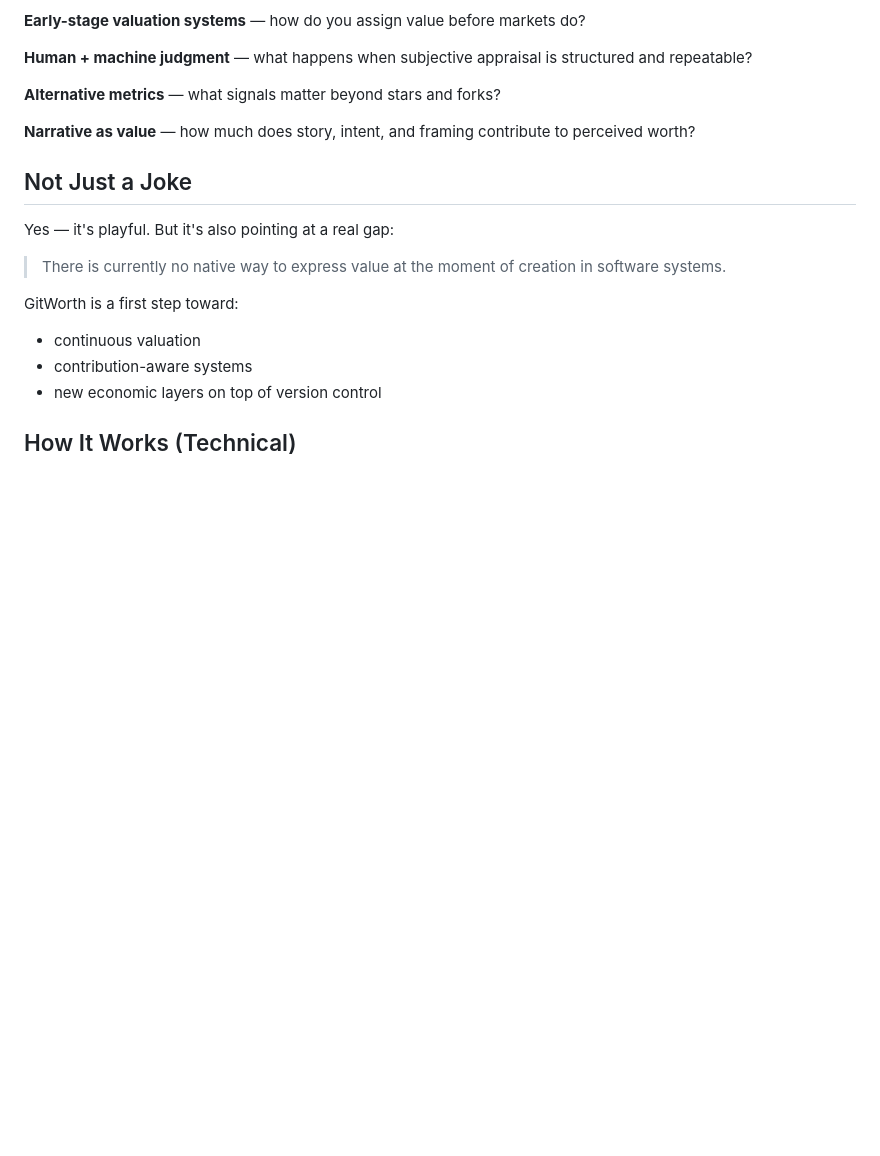
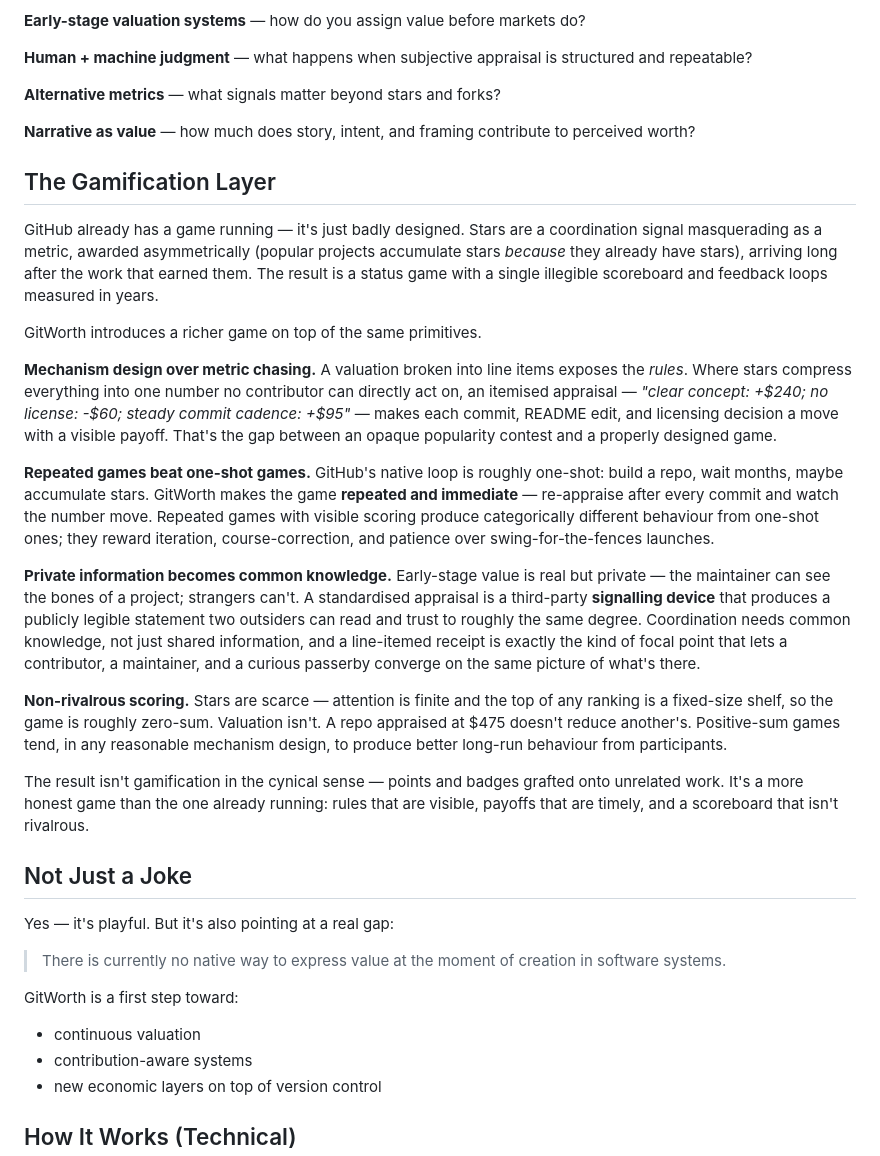
Before and after one commit to petejwoodbridge/GitWorth, a Markdown page: README.md, the part around the change. GitHub-like rendering; blank space fills up the shorter version.

```diff
--- a/README.md
+++ b/README.md
@@ -125,6 +125,22 @@ Under the surface, GitWorth is an experiment in:
 
 **Narrative as value** — how much does story, intent, and framing contribute to perceived worth?
 
+## The Gamification Layer
+
+GitHub already has a game running — it's just badly designed. Stars are a coordination signal masquerading as a metric, awarded asymmetrically (popular projects accumulate stars *because* they already have stars), arriving long after the work that earned them. The result is a status game with a single illegible scoreboard and feedback loops measured in years.
+
+GitWorth introduces a richer game on top of the same primitives.
+
+**Mechanism design over metric chasing.** A valuation broken into line items exposes the *rules*. Where stars compress everything into one number no contributor can directly act on, an itemised appraisal — *"clear concept: +$240; no license: -$60; steady commit cadence: +$95"* — makes each commit, README edit, and licensing decision a move with a visible payoff. That's the gap between an opaque popularity contest and a properly designed game.
+
+**Repeated games beat one-shot games.** GitHub's native loop is roughly one-shot: build a repo, wait months, maybe accumulate stars. GitWorth makes the game **repeated and immediate** — re-appraise after every commit and watch the number move. Repeated games with visible scoring produce categorically different behaviour from one-shot ones; they reward iteration, course-correction, and patience over swing-for-the-fences launches.
+
+**Private information becomes common knowledge.** Early-stage value is real but private — the maintainer can see the bones of a project; strangers can't. A standardised appraisal is a third-party **signalling device** that produces a publicly legible statement two outsiders can read and trust to roughly the same degree. Coordination needs common knowledge, not just shared information, and a line-itemed receipt is exactly the kind of focal point that lets a contributor, a maintainer, and a curious passerby converge on the same picture of what's there.
+
+**Non-rivalrous scoring.** Stars are scarce — attention is finite and the top of any ranking is a fixed-size shelf, so the game is roughly zero-sum. Valuation isn't. A repo appraised at $475 doesn't reduce another's. Positive-sum games tend, in any reasonable mechanism design, to produce better long-run behaviour from participants.
+
+The result isn't gamification in the cynical sense — points and badges grafted onto unrelated work. It's a more honest game than the one already running: rules that are visible, payoffs that are timely, and a scoreboard that isn't rivalrous.
+
 ## Not Just a Joke
 
 Yes — it's playful. But it's also pointing at a real gap:
```
